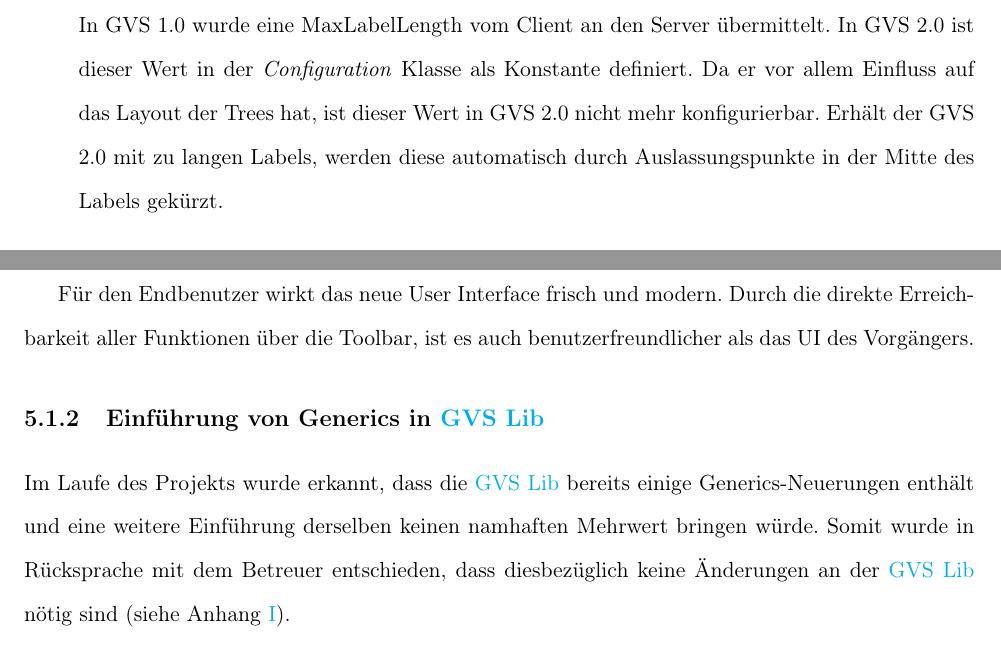
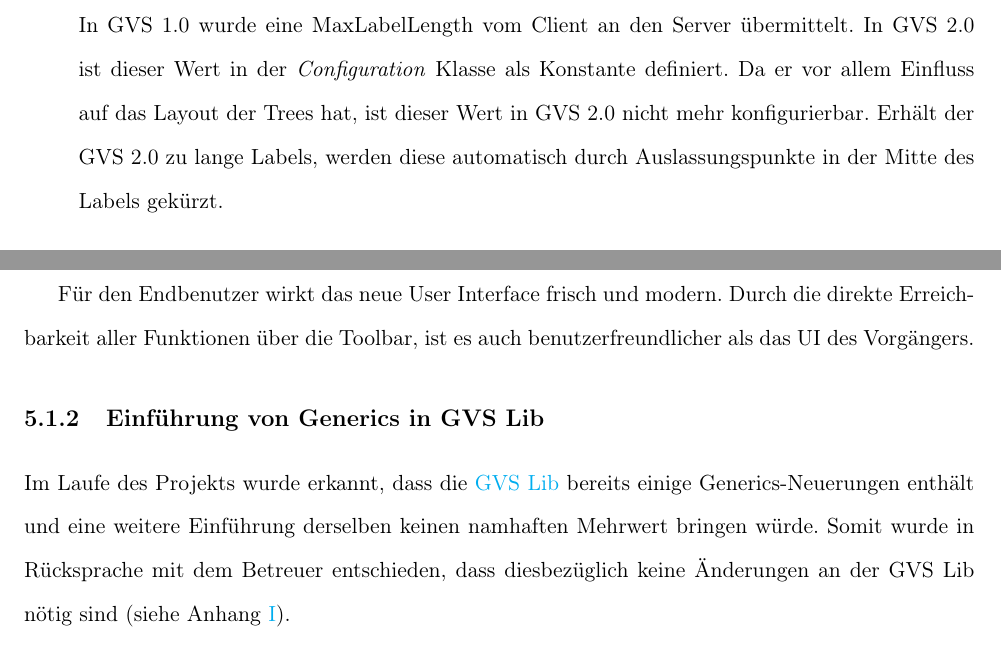
Before and after one commit to GVS-SA/documentation, a LaTeX book (GVS_Documentation.tex): two parts of pages 51 and 55 of 149, joined at a grey line, cut so that both start at the same text. Compiled offline with pdfLaTeX.

Commit message:
5: more typos

```diff
--- a/GVS_Documentation.tex
+++ b/GVS_Documentation.tex
@@ -953,7 +953,7 @@ eprint=false
 	\subsection{Änderungen}
 	\begin{description}
 		\item[MaxLabelLength] \hfill \\
-		In GVS 1.0 wurde eine MaxLabelLength vom Client an den Server übermittelt. In GVS 2.0 ist dieser Wert in der \textit{Configuration} Klasse als Konstante definiert. Da er vor allem Einfluss auf das Layout der Trees hat, ist dieser Wert in GVS 2.0 nicht mehr konfigurierbar. Erhält der GVS 2.0 mit zu langen Labels, werden diese automatisch durch Auslassungspunkte in der Mitte des Labels gekürzt.
+		In GVS 1.0 wurde eine MaxLabelLength vom Client an den Server übermittelt. In GVS 2.0 ist dieser Wert in der \textit{Configuration} Klasse als Konstante definiert. Da er vor allem Einfluss auf das Layout der Trees hat, ist dieser Wert in GVS 2.0 nicht mehr konfigurierbar. Erhält der GVS 2.0 zu lange Labels, werden diese automatisch durch Auslassungspunkte in der Mitte des Labels gekürzt.
 		\item[Background] \hfill \\
 		Für Graphen bestand in GSV 1.0 die Möglichkeit, ein Background Bild festzulegen. Da diese Funktionalität im Unterricht nicht verwendet wird, wurde sie nach Rücksprache mit dem Betreuer ersatzlos entfernt.
 		\item[Icon \& IconVertex] \hfill \\
@@ -1008,8 +1008,8 @@ eprint=false
 
 	Für den Endbenutzer wirkt das neue User Interface frisch und modern. Durch die direkte Erreichbarkeit aller Funktionen über die Toolbar, ist es auch benutzerfreundlicher als das UI des Vorgängers.
 
-	\subsection{Einführung von Generics in \gls{gvslib}}
-	Im Laufe des Projekts wurde erkannt, dass die \gls{gvslib} bereits einige Generics-Neuerungen enthält und eine weitere Einführung derselben keinen namhaften Mehrwert bringen würde. Somit wurde in Rücksprache mit dem Betreuer entschieden, dass diesbezüglich keine Änderungen an der \gls{gvslib} nötig sind (siehe Anhang \ref{ch:minutes}).
+	\subsection{Einführung von Generics in GVS Lib}
+	Im Laufe des Projekts wurde erkannt, dass die \gls{gvslib} bereits einige Generics-Neuerungen enthält und eine weitere Einführung derselben keinen namhaften Mehrwert bringen würde. Somit wurde in Rücksprache mit dem Betreuer entschieden, dass diesbezüglich keine Änderungen an der GVS Lib nötig sind (siehe Anhang \ref{ch:minutes}).
 
 	Stattdessen konnten die zahlreichen Style-Typ Klassen von GVS 1.0 auf eine einzige Style Klasse (analog zu \gls{gvsui}) reduziert werden, was wiederum zukünftige Erweiterungen der Applikation erleichtert.
 
```
Also changed, not shown: GVS_Documentation.tex (8 more changed lines).
